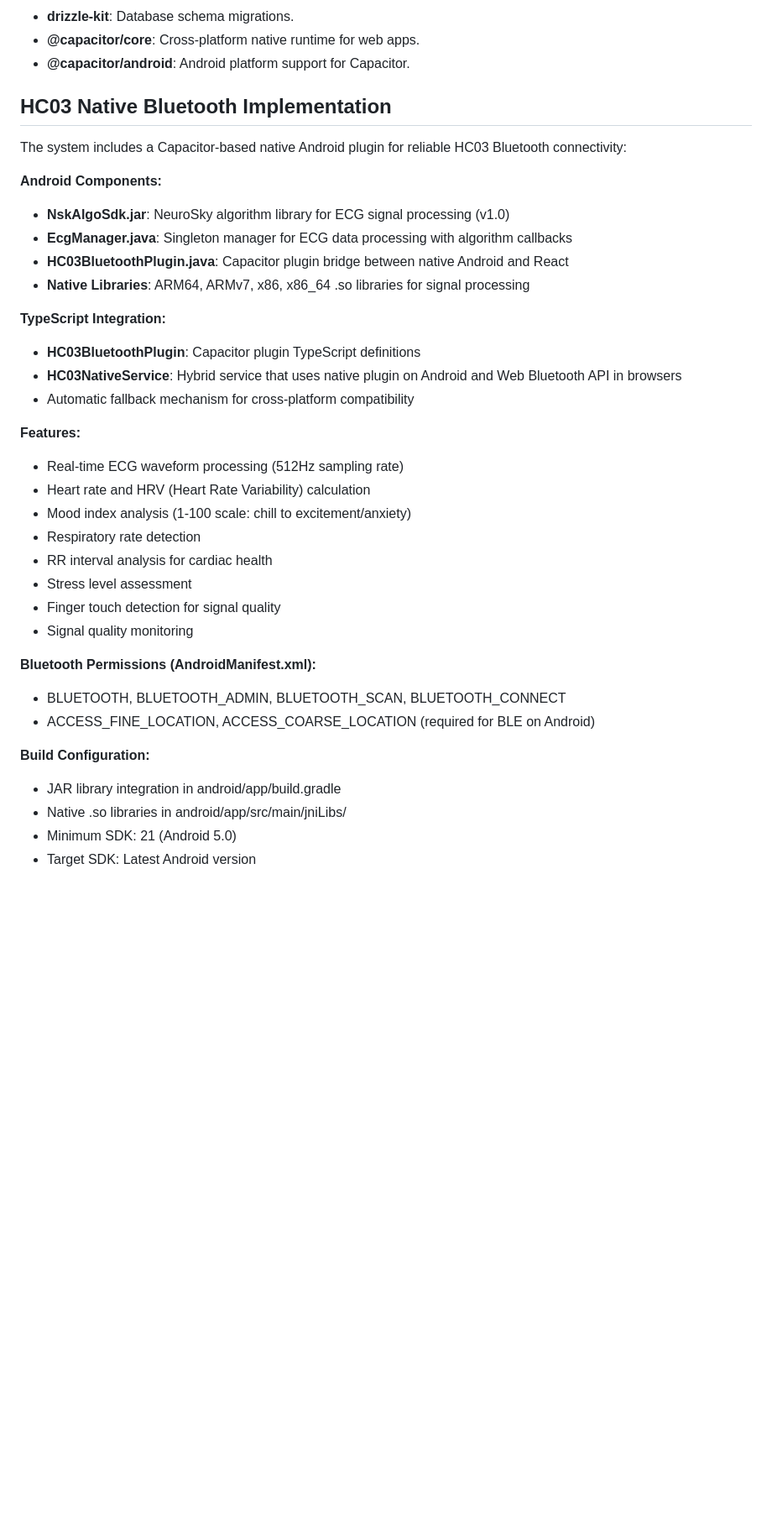
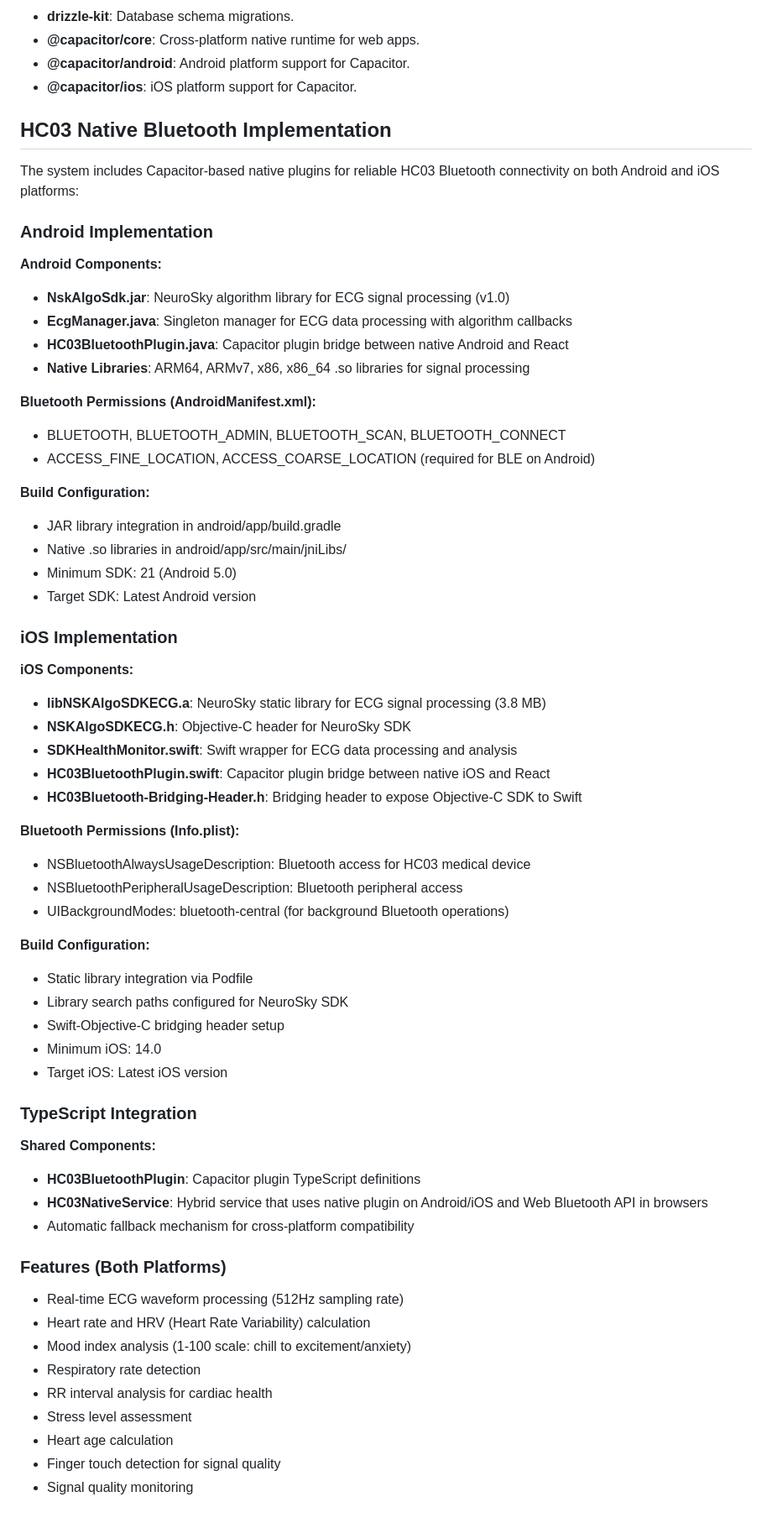
Before and after one commit to Trojan-software/healthcare-app, a Markdown page: replit.md, the part around the change. Shown at 84% size. Drawn GitHub-style; blank space fills up the shorter version.

Commit message:
Enable Bluetooth connectivity for iOS devices
Integrate iOS platform support for Capacitor, add native Bluetooth plugins, configure permissions, and update TypeScript definitions for HC03 Bluetooth functionality.

Replit-Commit-Author: Agent
Replit-Commit-Session-Id: 57a0bb21-809b-4bce-910c-b6b97b256b63
Replit-Commit-Checkpoint-Type: intermediate_checkpoint
Replit-Commit-Screenshot-Url: https://storage.googleapis.com/screenshot-production-us-central1/bfa7845a-e0c0-4ad7-88d4-68740cf458f7/57a0bb21-809b-4bce-910c-b6b97b256b63/Lze9Z2z

```diff
--- a/replit.md
+++ b/replit.md
@@ -43,30 +43,18 @@ The backend uses **Node.js** with **TypeScript** and **Express.js** for its REST
 - **drizzle-kit**: Database schema migrations.
 - **@capacitor/core**: Cross-platform native runtime for web apps.
 - **@capacitor/android**: Android platform support for Capacitor.
+- **@capacitor/ios**: iOS platform support for Capacitor.
 
 ## HC03 Native Bluetooth Implementation
-The system includes a Capacitor-based native Android plugin for reliable HC03 Bluetooth connectivity:
+The system includes Capacitor-based native plugins for reliable HC03 Bluetooth connectivity on both Android and iOS platforms:
+
+### Android Implementation
 
 **Android Components:**
 - **NskAlgoSdk.jar**: NeuroSky algorithm library for ECG signal processing (v1.0)
 - **EcgManager.java**: Singleton manager for ECG data processing with algorithm callbacks
 - **HC03BluetoothPlugin.java**: Capacitor plugin bridge between native Android and React
 - **Native Libraries**: ARM64, ARMv7, x86, x86_64 .so libraries for signal processing
-
-**TypeScript Integration:**
-- **HC03BluetoothPlugin**: Capacitor plugin TypeScript definitions
-- **HC03NativeService**: Hybrid service that uses native plugin on Android and Web Bluetooth API in browsers
-- Automatic fallback mechanism for cross-platform compatibility
-
-**Features:**
-- Real-time ECG waveform processing (512Hz sampling rate)
-- Heart rate and HRV (Heart Rate Variability) calculation
-- Mood index analysis (1-100 scale: chill to excitement/anxiety)
-- Respiratory rate detection
-- RR interval analysis for cardiac health
-- Stress level assessment
-- Finger touch detection for signal quality
-- Signal quality monitoring
 
 **Bluetooth Permissions (AndroidManifest.xml):**
 - BLUETOOTH, BLUETOOTH_ADMIN, BLUETOOTH_SCAN, BLUETOOTH_CONNECT
@@ -77,3 +65,43 @@ The system includes a Capacitor-based native Android plugin for reliable HC03 Bl
 - Native .so libraries in android/app/src/main/jniLibs/
 - Minimum SDK: 21 (Android 5.0)
 - Target SDK: Latest Android version
+
+### iOS Implementation
+
+**iOS Components:**
+- **libNSKAlgoSDKECG.a**: NeuroSky static library for ECG signal processing (3.8 MB)
+- **NSKAlgoSDKECG.h**: Objective-C header for NeuroSky SDK
+- **SDKHealthMonitor.swift**: Swift wrapper for ECG data processing and analysis
+- **HC03BluetoothPlugin.swift**: Capacitor plugin bridge between native iOS and React
+- **HC03Bluetooth-Bridging-Header.h**: Bridging header to expose Objective-C SDK to Swift
+
+**Bluetooth Permissions (Info.plist):**
+- NSBluetoothAlwaysUsageDescription: Bluetooth access for HC03 medical device
+- NSBluetoothPeripheralUsageDescription: Bluetooth peripheral access
+- UIBackgroundModes: bluetooth-central (for background Bluetooth operations)
+
+**Build Configuration:**
+- Static library integration via Podfile
+- Library search paths configured for NeuroSky SDK
+- Swift-Objective-C bridging header setup
+- Minimum iOS: 14.0
+- Target iOS: Latest iOS version
+
+### TypeScript Integration
+
+**Shared Components:**
+- **HC03BluetoothPlugin**: Capacitor plugin TypeScript definitions
+- **HC03NativeService**: Hybrid service that uses native plugin on Android/iOS and Web Bluetooth API in browsers
+- Automatic fallback mechanism for cross-platform compatibility
+
+### Features (Both Platforms)
+
+- Real-time ECG waveform processing (512Hz sampling rate)
+- Heart rate and HRV (Heart Rate Variability) calculation
+- Mood index analysis (1-100 scale: chill to excitement/anxiety)
+- Respiratory rate detection
+- RR interval analysis for cardiac health
+- Stress level assessment
+- Heart age calculation
+- Finger touch detection for signal quality
+- Signal quality monitoring
```
